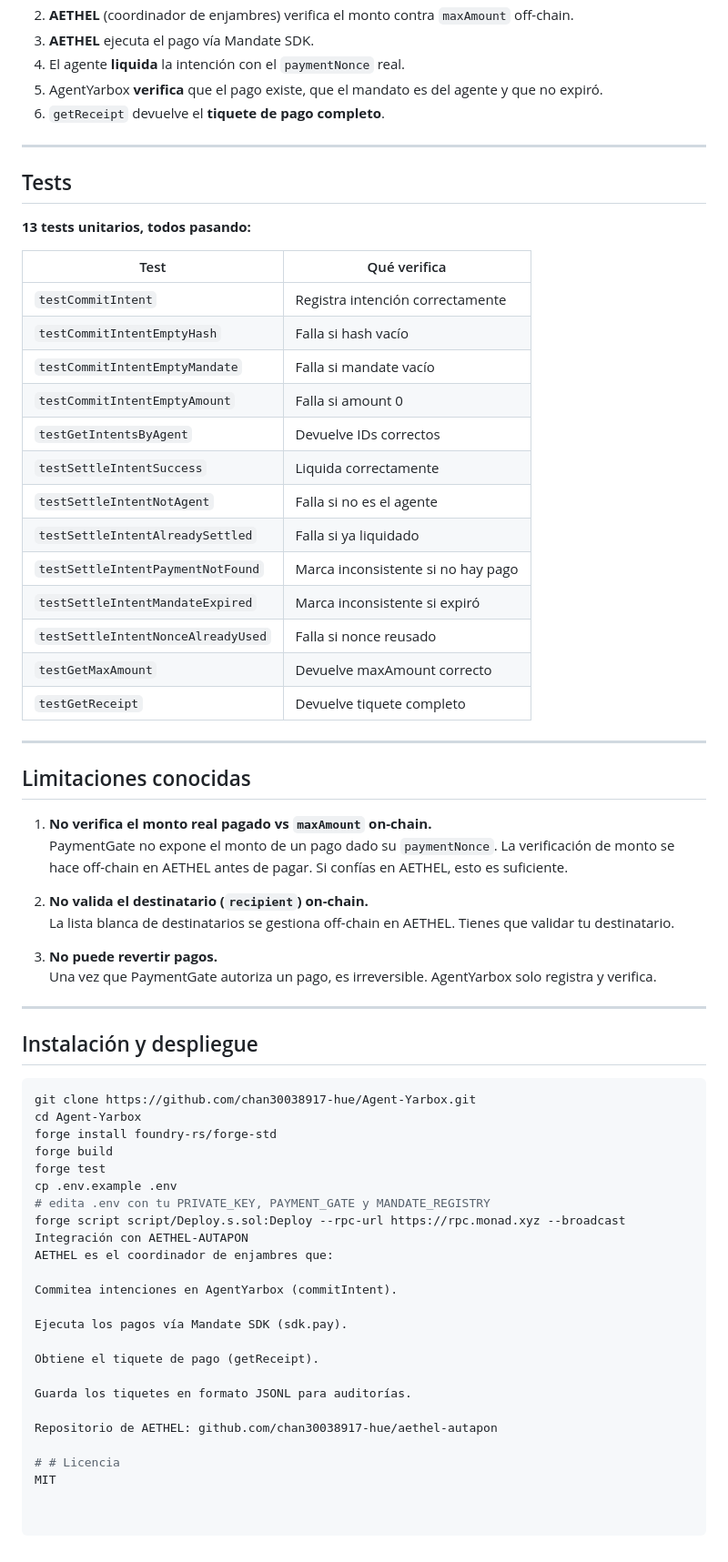
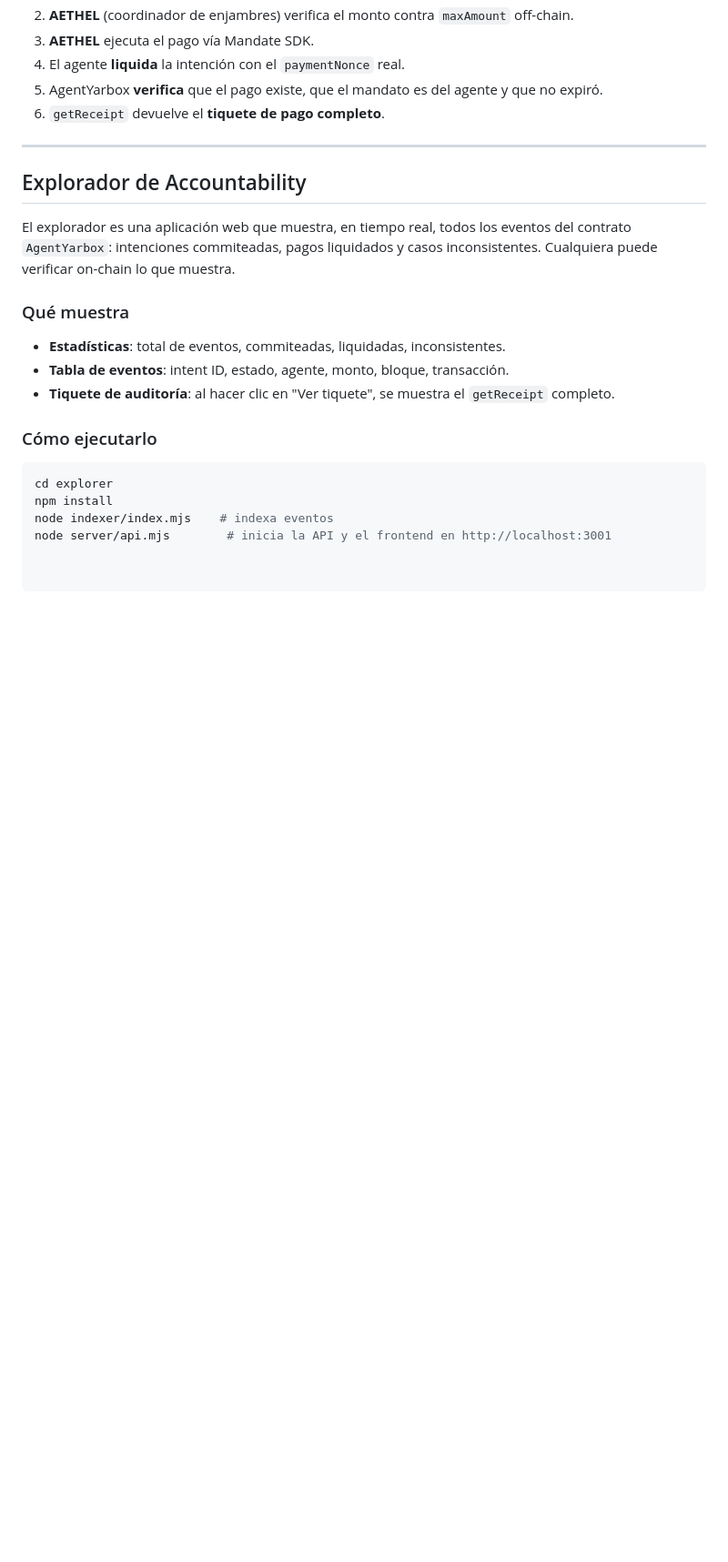
Before and after one commit to chan30038917-hue/Agent-Yarbox, a Markdown page: README.md, the part around one of its changes. Shown at 91% size. GitHub-like rendering; blank space fills up the shorter version.

Commit message:
README completo con explorador, SDK, casos de uso y verificacion

````diff
--- a/README.md
+++ b/README.md
@@ -59,64 +77,20 @@ En términos simples: es un **notario on-chain para agentes**. El agente dice *"
 
 ---
 
-## Tests
+## Explorador de Accountability
 
-**13 tests unitarios, todos pasando:**
+El explorador es una aplicación web que muestra, en tiempo real, todos los eventos del contrato `AgentYarbox`: intenciones commiteadas, pagos liquidados y casos inconsistentes. Cualquiera puede verificar on-chain lo que muestra.
 
-| Test | Qué verifica |
-|---|---|
-| `testCommitIntent` | Registra intención correctamente |
-| `testCommitIntentEmptyHash` | Falla si hash vacío |
-| `testCommitIntentEmptyMandate` | Falla si mandate vacío |
-| `testCommitIntentEmptyAmount` | Falla si amount 0 |
-| `testGetIntentsByAgent` | Devuelve IDs correctos |
-| `testSettleIntentSuccess` | Liquida correctamente |
-| `testSettleIntentNotAgent` | Falla si no es el agente |
-| `testSettleIntentAlreadySettled` | Falla si ya liquidado |
-| `testSettleIntentPaymentNotFound` | Marca inconsistente si no hay pago |
-| `testSettleIntentMandateExpired` | Marca inconsistente si expiró |
-| `testSettleIntentNonceAlreadyUsed` | Falla si nonce reusado |
-| `testGetMaxAmount` | Devuelve maxAmount correcto |
-| `testGetReceipt` | Devuelve tiquete completo |
+### Qué muestra
 
----
+- **Estadísticas**: total de eventos, commiteadas, liquidadas, inconsistentes.
+- **Tabla de eventos**: intent ID, estado, agente, monto, bloque, transacción.
+- **Tiquete de auditoría**: al hacer clic en "Ver tiquete", se muestra el `getReceipt` completo.
 
-## Limitaciones conocidas
-
-1. **No verifica el monto real pagado vs `maxAmount` on-chain.**
-   PaymentGate no expone el monto de un pago dado su `paymentNonce`. La verificación de monto se hace off-chain en AETHEL antes de pagar. Si confías en AETHEL, esto es suficiente.
-
-2. **No valida el destinatario (`recipient`) on-chain.**
-   La lista blanca de destinatarios se gestiona off-chain en AETHEL. Tienes que validar tu destinatario.
-
-3. **No puede revertir pagos.**
-   Una vez que PaymentGate autoriza un pago, es irreversible. AgentYarbox solo registra y verifica.
-
----
-
-## Instalación y despliegue
+### Cómo ejecutarlo
 
 ```bash
-git clone https://github.com/chan30038917-hue/Agent-Yarbox.git
-cd Agent-Yarbox
-forge install foundry-rs/forge-std
-forge build
-forge test
-cp .env.example .env
-# edita .env con tu PRIVATE_KEY, PAYMENT_GATE y MANDATE_REGISTRY
-forge script script/Deploy.s.sol:Deploy --rpc-url https://rpc.monad.xyz --broadcast
-Integración con AETHEL-AUTAPON
-AETHEL es el coordinador de enjambres que:
-
-Commitea intenciones en AgentYarbox (commitIntent).
-
-Ejecuta los pagos vía Mandate SDK (sdk.pay).
-
-Obtiene el tiquete de pago (getReceipt).
-
-Guarda los tiquetes en formato JSONL para auditorías.
-
-Repositorio de AETHEL: github.com/chan30038917-hue/aethel-autapon
-
-# # Licencia
-MIT
+cd explorer
+npm install
+node indexer/index.mjs    # indexa eventos
+node server/api.mjs        # inicia la API y el frontend en http://localhost:3001
````
Also changed, not shown: other parts of README.md (+23 -5 lines).
